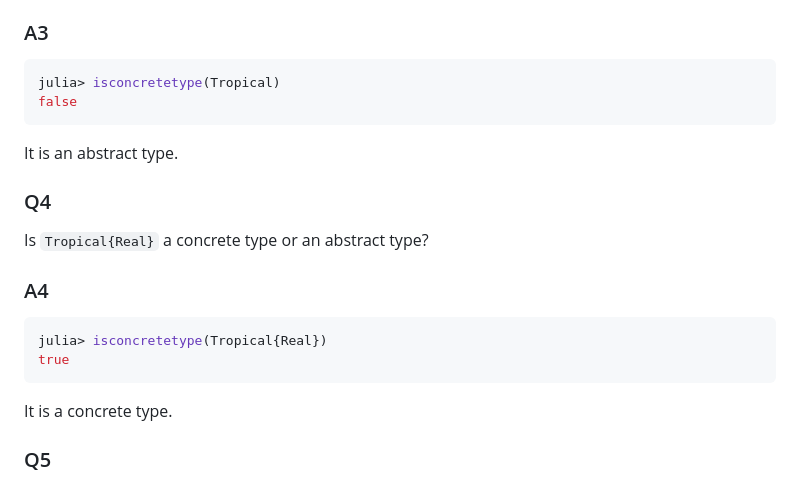
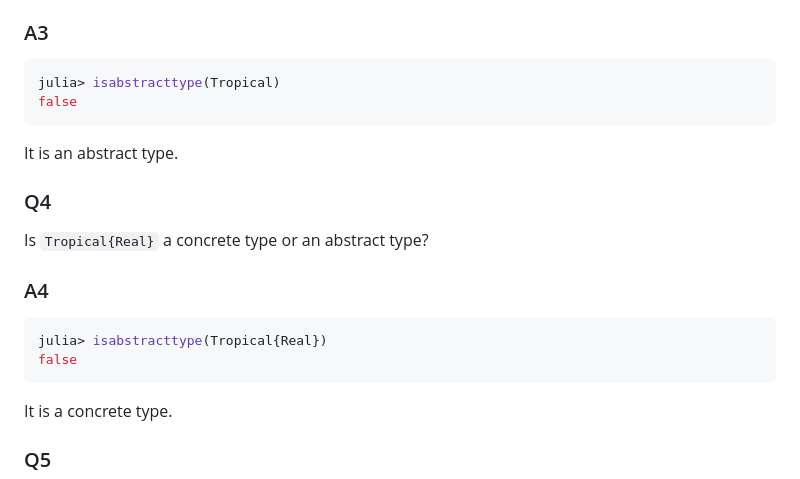
Before and after one commit to CodingThrust/AMAT5315-2025Spring-Homeworks, a Markdown page: hw2/wanggexin/HW.md, the part around the change. Rendered like a GitHub page.

````diff
--- a/hw2/wanggexin/HW.md
+++ b/hw2/wanggexin/HW.md
@@ -45,7 +45,7 @@ Is `Tropical` a concrete type or an abstract type?
 
 ### A3
 ```julia
-julia> isconcretetype(Tropical)
+julia> isabstracttype(Tropical)
 false
 ```
 
@@ -56,8 +56,8 @@ Is `Tropical{Real}` a concrete type or an abstract type?
 
 ### A4
 ```julia
-julia> isconcretetype(Tropical{Real})
-true
+julia> isabstracttype(Tropical{Real})
+false
 ```
 
 It is a concrete type.
````
